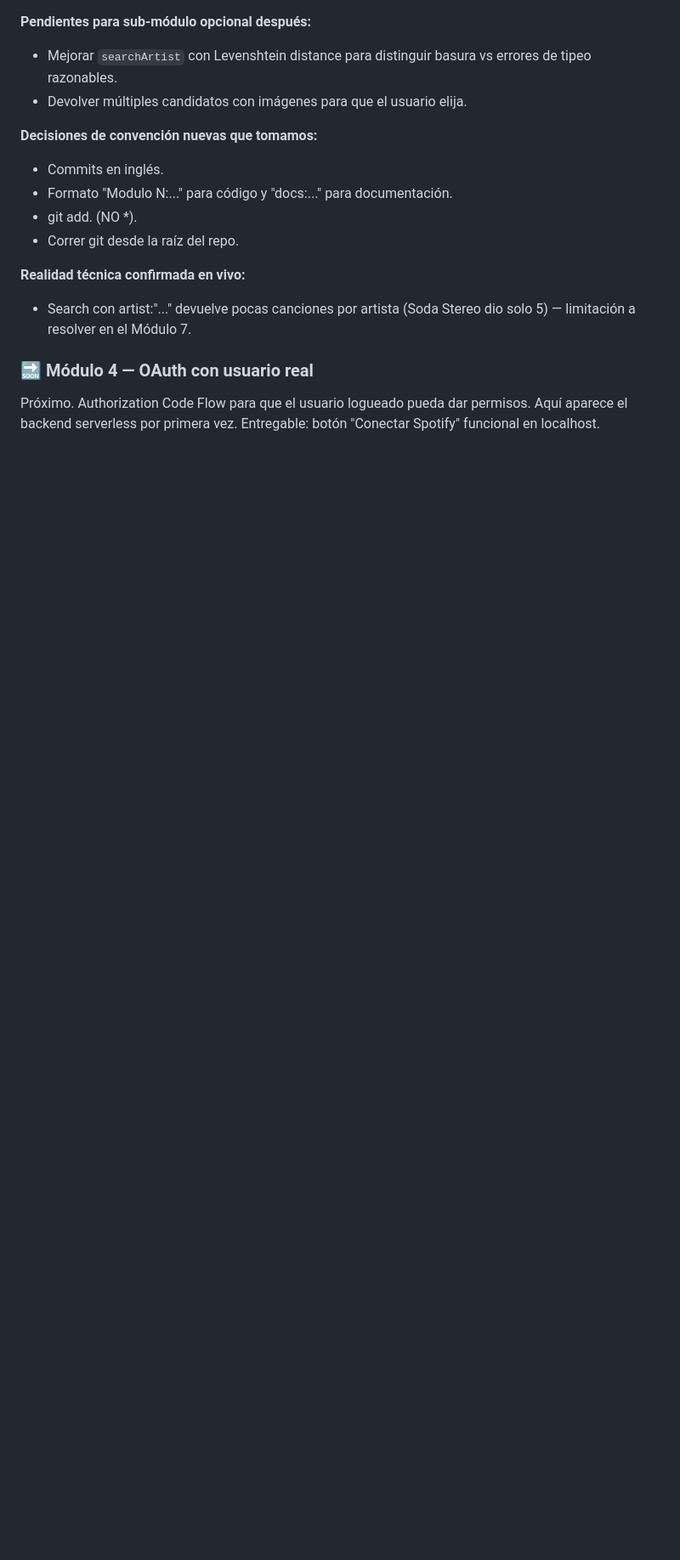
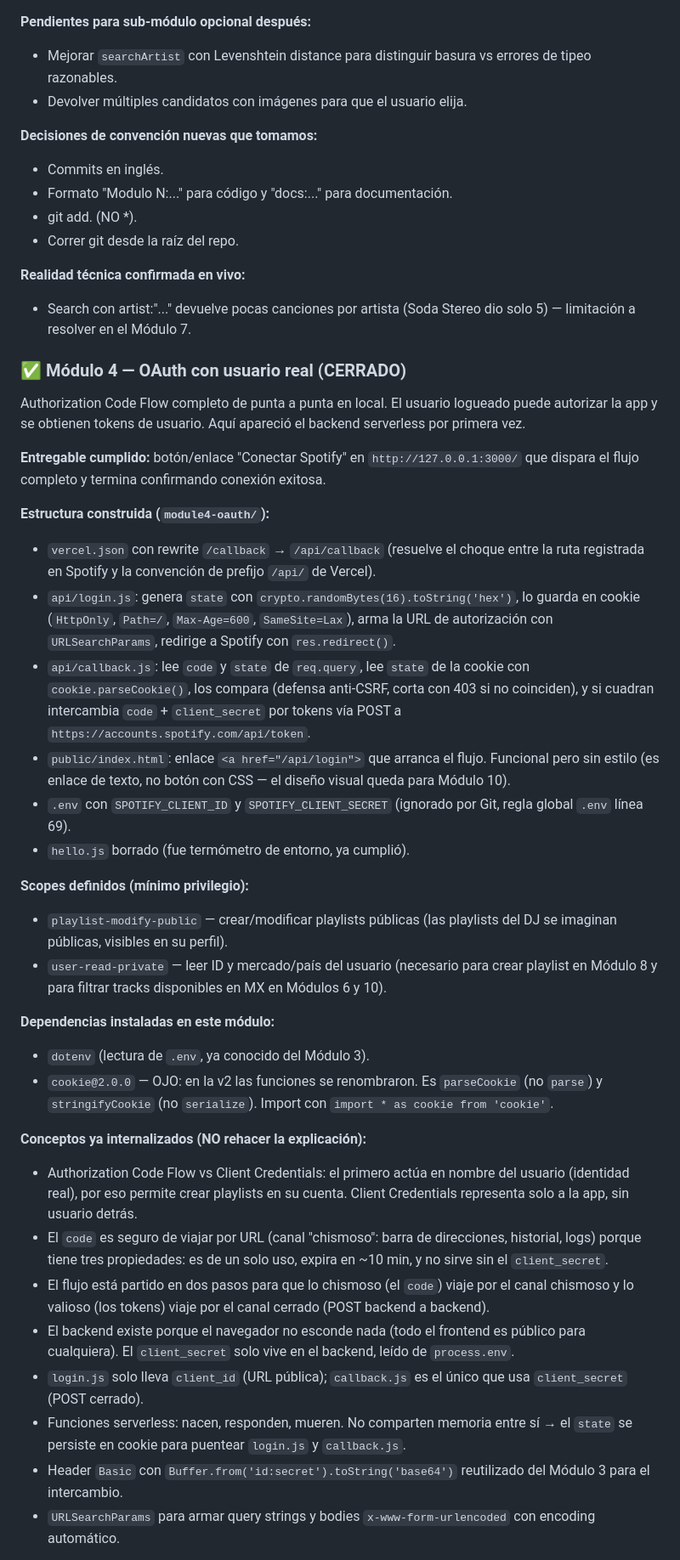
Before and after one commit to BeatProfessor/bp_playlist_builder, a Markdown page: docs/ESTADO DEL PROYECTO.MD, the part around one of its changes. Shown at 85% size. GitHub-like rendering; blank space fills up the shorter version.

Commit message:
docs: close Module 4 - OAuth Authorization Code Flow

```diff
--- a/docs/ESTADO DEL PROYECTO.MD
+++ b/docs/ESTADO DEL PROYECTO.MD
@@ -146,5 +146,35 @@ Se completó previamente pero se perdieron los archivos. Hay que reconstruir fí
 **Realidad técnica confirmada en vivo:**
 - Search con artist:"..." devuelve pocas canciones por artista (Soda Stereo dio solo 5) — limitación a resolver en el Módulo 7.
 
-### 🔜 Módulo 4 — OAuth con usuario real
-Próximo. Authorization Code Flow para que el usuario logueado pueda dar permisos. Aquí aparece el backend serverless por primera vez. Entregable: botón "Conectar Spotify" funcional en localhost.
+### ✅ Módulo 4 — OAuth con usuario real (CERRADO)
+
+Authorization Code Flow completo de punta a punta en local. El usuario logueado puede autorizar la app y se obtienen tokens de usuario. Aquí apareció el backend serverless por primera vez.
+
+**Entregable cumplido:** botón/enlace "Conectar Spotify" en `http://127.0.0.1:3000/` que dispara el flujo completo y termina confirmando conexión exitosa.
+
+**Estructura construida (`module4-oauth/`):**
+- `vercel.json` con rewrite `/callback` → `/api/callback` (resuelve el choque entre la ruta registrada en Spotify y la convención de prefijo `/api/` de Vercel).
+- `api/login.js`: genera `state` con `crypto.randomBytes(16).toString('hex')`, lo guarda en cookie (`HttpOnly`, `Path=/`, `Max-Age=600`, `SameSite=Lax`), arma la URL de autorización con `URLSearchParams`, redirige a Spotify con `res.redirect()`.
+- `api/callback.js`: lee `code` y `state` de `req.query`, lee `state` de la cookie con `cookie.parseCookie()`, los compara (defensa anti-CSRF, corta con 403 si no coinciden), y si cuadran intercambia `code` + `client_secret` por tokens vía POST a `https://accounts.spotify.com/api/token`.
+- `public/index.html`: enlace `<a href="/api/login">` que arranca el flujo. Funcional pero sin estilo (es enlace de texto, no botón con CSS — el diseño visual queda para Módulo 10).
+- `.env` con `SPOTIFY_CLIENT_ID` y `SPOTIFY_CLIENT_SECRET` (ignorado por Git, regla global `.env` línea 69).
+- `hello.js` borrado (fue termómetro de entorno, ya cumplió).
+
+**Scopes definidos (mínimo privilegio):**
+- `playlist-modify-public` — crear/modificar playlists públicas (las playlists del DJ se imaginan públicas, visibles en su perfil).
+- `user-read-private` — leer ID y mercado/país del usuario (necesario para crear playlist en Módulo 8 y para filtrar tracks disponibles en MX en Módulos 6 y 10).
+
+**Dependencias instaladas en este módulo:**
+- `dotenv` (lectura de `.env`, ya conocido del Módulo 3).
+- `cookie@2.0.0` — OJO: en la v2 las funciones se renombraron. Es `parseCookie` (no `parse`) y `stringifyCookie` (no `serialize`). Import con `import * as cookie from 'cookie'`.
+
+**Conceptos ya internalizados (NO rehacer la explicación):**
+- Authorization Code Flow vs Client Credentials: el primero actúa en nombre del usuario (identidad real), por eso permite crear playlists en su cuenta. Client Credentials representa solo a la app, sin usuario detrás.
+- El `code` es seguro de viajar por URL (canal "chismoso": barra de direcciones, historial, logs) porque tiene tres propiedades: es de un solo uso, expira en ~10 min, y no sirve sin el `client_secret`.
+- El flujo está partido en dos pasos para que lo chismoso (el `code`) viaje por el canal chismoso y lo valioso (los tokens) viaje por el canal cerrado (POST backend a backend).
+- El backend existe porque el navegador no esconde nada (todo el frontend es público para cualquiera). El `client_secret` solo vive en el backend, leído de `process.env`.
+- `login.js` solo lleva `client_id` (URL pública); `callback.js` es el único que usa `client_secret` (POST cerrado).
+- Funciones serverless: nacen, responden, mueren. No comparten memoria entre sí → el `state` se persiste en cookie para puentear `login.js` y `callback.js`.
+- Header `Basic` con `Buffer.from('id:secret').toString('base64')` reutilizado del Módulo 3 para el intercambio.
+- `URLSearchParams` para armar query strings y bodies `x-www-form-urlencoded` con encoding automático.
+
```
Also changed, not shown: other parts of docs/ESTADO DEL PROYECTO.MD (+19 -0 lines).
